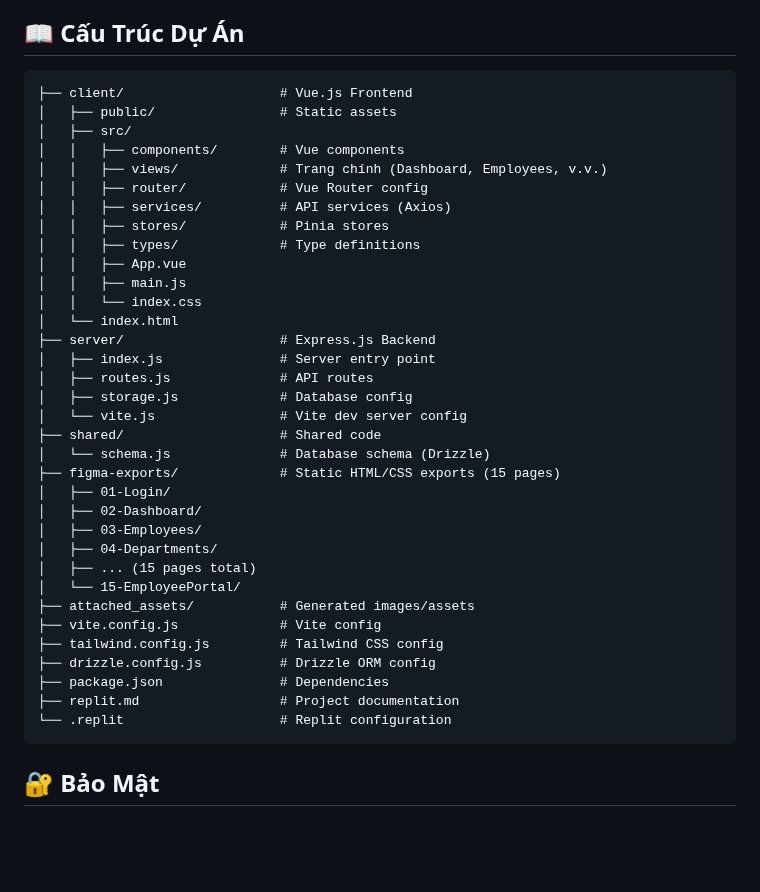
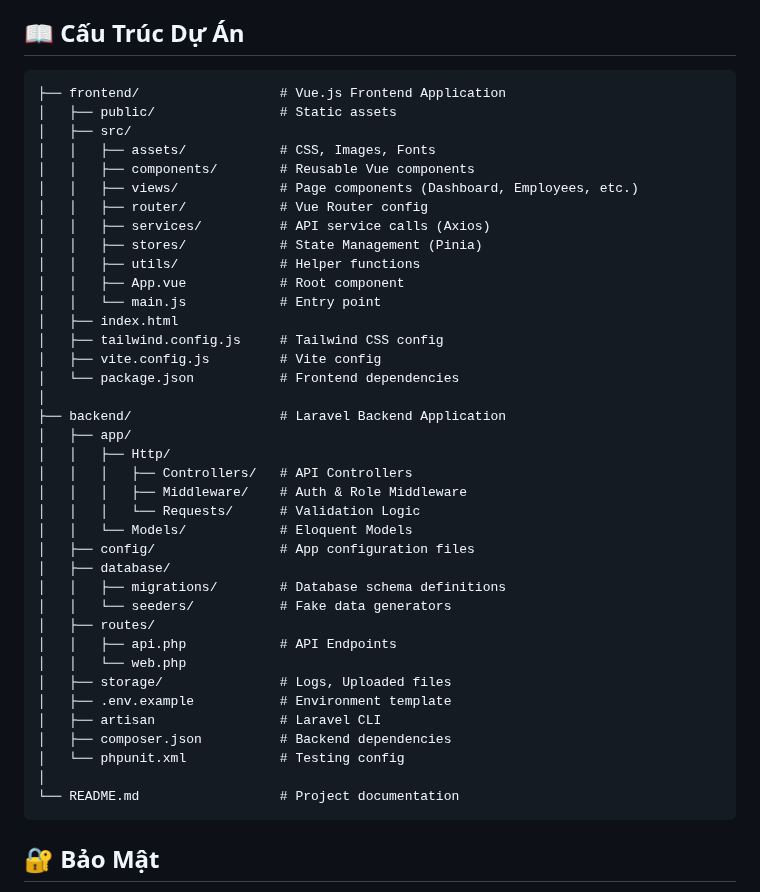
Before and after one commit to DucTrung3110/HRM-System, a Markdown page: README.md, the part around the change. Drawn GitHub-style; blank space fills up the shorter version.

````diff
--- a/README.md
+++ b/README.md
@@ -82,40 +82,44 @@ Frontend chạy trên: **http://localhost:5173**
 ## 📖 Cấu Trúc Dự Án
 
 ```
-├── client/                    # Vue.js Frontend
+├── frontend/                  # Vue.js Frontend Application
 │   ├── public/                # Static assets
 │   ├── src/
-│   │   ├── components/        # Vue components
-│   │   ├── views/             # Trang chính (Dashboard, Employees, v.v.)
+│   │   ├── assets/            # CSS, Images, Fonts
+│   │   ├── components/        # Reusable Vue components
+│   │   ├── views/             # Page components (Dashboard, Employees, etc.)
 │   │   ├── router/            # Vue Router config
-│   │   ├── services/          # API services (Axios)
-│   │   ├── stores/            # Pinia stores
-│   │   ├── types/             # Type definitions
-│   │   ├── App.vue
-│   │   ├── main.js
-│   │   └── index.css
-│   └── index.html
-├── server/                    # Express.js Backend
-│   ├── index.js               # Server entry point
-│   ├── routes.js              # API routes
-│   ├── storage.js             # Database config
-│   └── vite.js                # Vite dev server config
-├── shared/                    # Shared code
-│   └── schema.js              # Database schema (Drizzle)
-├── figma-exports/             # Static HTML/CSS exports (15 pages)
-│   ├── 01-Login/
-│   ├── 02-Dashboard/
-│   ├── 03-Employees/
-│   ├── 04-Departments/
-│   ├── ... (15 pages total)
-│   └── 15-EmployeePortal/
-├── attached_assets/           # Generated images/assets
-├── vite.config.js             # Vite config
-├── tailwind.config.js         # Tailwind CSS config
-├── drizzle.config.js          # Drizzle ORM config
-├── package.json               # Dependencies
-├── replit.md                  # Project documentation
-└── .replit                    # Replit configuration
+│   │   ├── services/          # API service calls (Axios)
+│   │   ├── stores/            # State Management (Pinia)
+│   │   ├── utils/             # Helper functions
+│   │   ├── App.vue            # Root component
+│   │   └── main.js            # Entry point
+│   ├── index.html
+│   ├── tailwind.config.js     # Tailwind CSS config
+│   ├── vite.config.js         # Vite config
+│   └── package.json           # Frontend dependencies
+│
+├── backend/                   # Laravel Backend Application
+│   ├── app/
+│   │   ├── Http/
+│   │   │   ├── Controllers/   # API Controllers
+│   │   │   ├── Middleware/    # Auth & Role Middleware
+│   │   │   └── Requests/      # Validation Logic
+│   │   └── Models/            # Eloquent Models
+│   ├── config/                # App configuration files
+│   ├── database/
+│   │   ├── migrations/        # Database schema definitions
+│   │   └── seeders/           # Fake data generators
+│   ├── routes/
+│   │   ├── api.php            # API Endpoints
+│   │   └── web.php
+│   ├── storage/               # Logs, Uploaded files
+│   ├── .env.example           # Environment template
+│   ├── artisan                # Laravel CLI
+│   ├── composer.json          # Backend dependencies
+│   └── phpunit.xml            # Testing config
+│
+└── README.md                  # Project documentation
 ```
 
 ## 🔐 Bảo Mật
````
